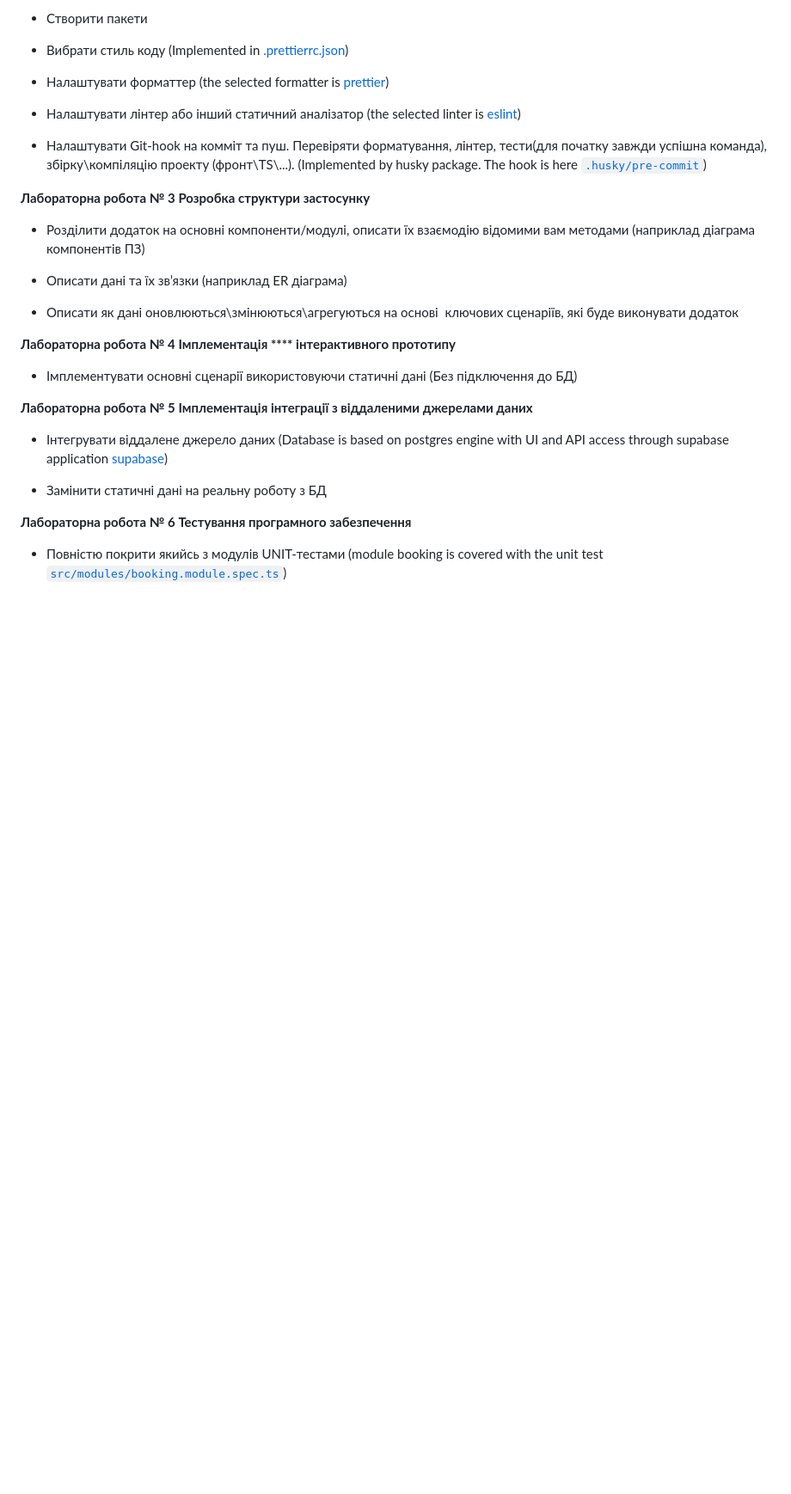
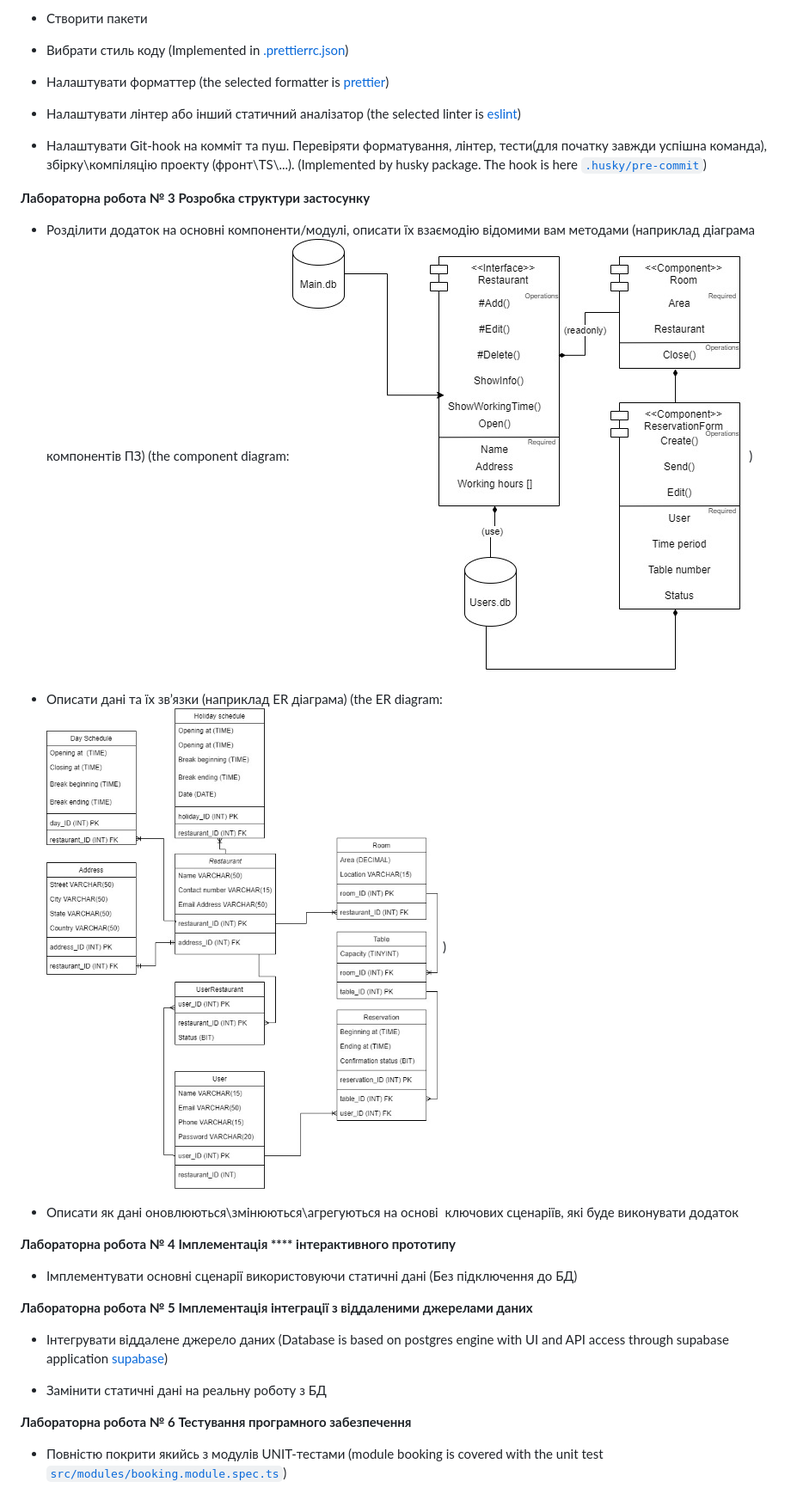
Before and after one commit to VitaBrrevis/NodeJs-SitSimple-2024, a Markdown page: README.Labs.md, the part around the change. Shown: that part at 86% size. Drawn GitHub-style; pictures changed too: README.assets/ER model.jpg (added), README.assets/component diagram.jpg (added); blank space fills up the shorter version.

Commit message:
Updating README with diagrams

```diff
--- a/README.Labs.md
+++ b/README.Labs.md
@@ -21,9 +21,9 @@
 
 **Лабораторна робота № 3 Розробка структури застосунку**
 
-- Розділити додаток на основні компоненти/модулі, описати їх взаємодію відомими вам методами (наприклад діаграма компонентів ПЗ)
+- Розділити додаток на основні компоненти/модулі, описати їх взаємодію відомими вам методами (наприклад діаграма компонентів ПЗ) (the component diagram: ![component diagram](README.assets/component%20diagram.jpg))
 
-- Описати дані та їх зв’язки (наприклад ER діаграма)
+- Описати дані та їх зв’язки (наприклад ER діаграма) (the ER diagram: ![ER model](README.assets/ER%20model.jpg))
 
 - Описати як дані оновлюються\змінюються\агрегуються на основі  ключових сценаріїв, які буде виконувати додаток
 
```
